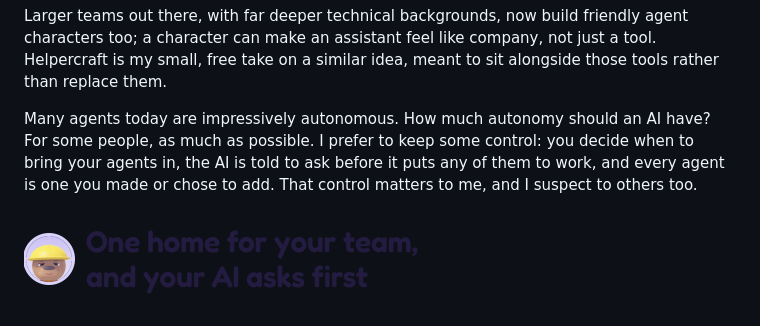
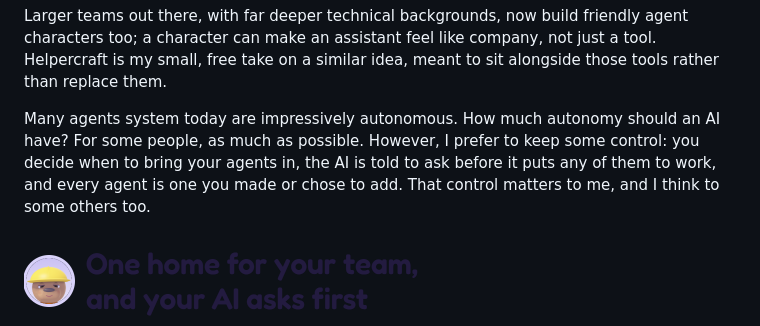
Before and after one commit to Helpercraft/helpercraft, a Markdown page: README.md, the part around the change. GitHub-like rendering.

Commit message:
Fix grammar and clarity issues in README.md
Correct grammatical errors and improve clarity in the README.

```diff
--- a/README.md
+++ b/README.md
@@ -33,7 +33,7 @@ Skill files are powerful, but as plain text they can be hard to organize and eas
 
 Larger teams out there, with far deeper technical backgrounds, now build friendly agent characters too; a character can make an assistant feel like company, not just a tool. Helpercraft is my small, free take on a similar idea, meant to sit alongside those tools rather than replace them.
 
-Many agents today are impressively autonomous. How much autonomy should an AI have? For some people, as much as possible. I prefer to keep some control: you decide when to bring your agents in, the AI is told to ask before it puts any of them to work, and every agent is one you made or chose to add. That control matters to me, and I suspect to others too.
+Many agents system today are impressively autonomous. How much autonomy should an AI have? For some people, as much as possible. However, I prefer to keep some control: you decide when to bring your agents in, the AI is told to ask before it puts any of them to work, and every agent is one you made or chose to add. That control matters to me, and I think to some others too.
 
 <h2><picture><source media="(prefers-color-scheme: dark)" srcset="docs/readme/h-home-dark.png"><img src="docs/readme/h-home-light.png" width="400" alt="One home for your team, and your AI asks first"></picture></h2>
 
```
